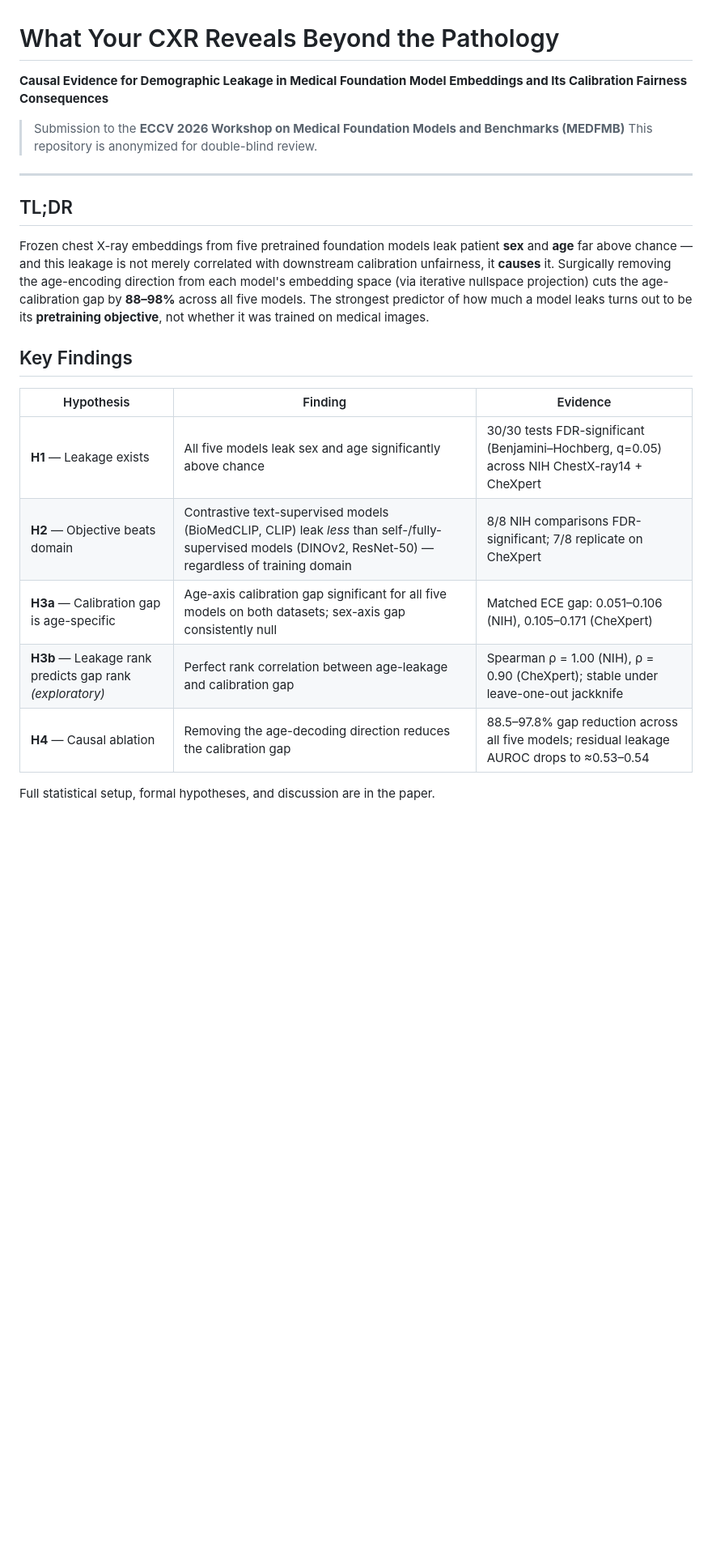
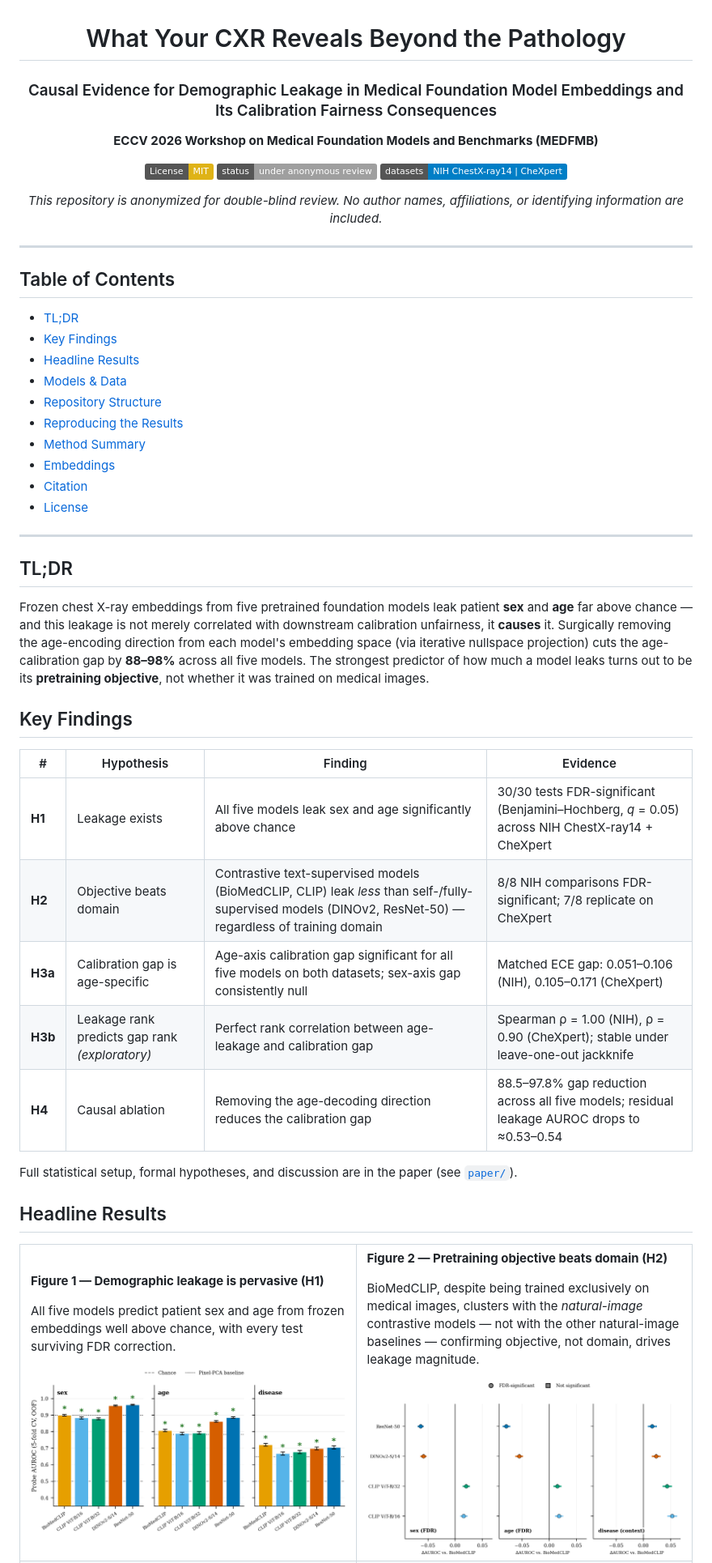
Before and after one commit to meherabb/demographic-leakage-cxr, a Markdown page: README.md, the part around one of its changes. Shown at 81% size. Rendered like a GitHub page; badges without logos; blank space fills up the shorter version.

```diff
--- a/README.md
+++ b/README.md
@@ -1,9 +3,31 @@
 # What Your CXR Reveals Beyond the Pathology
 
-**Causal Evidence for Demographic Leakage in Medical Foundation Model Embeddings and Its Calibration Fairness Consequences**
+### Causal Evidence for Demographic Leakage in Medical Foundation Model Embeddings and Its Calibration Fairness Consequences
 
-> Submission to the **ECCV 2026 Workshop on Medical Foundation Models and Benchmarks (MEDFMB)**
-> This repository is anonymized for double-blind review.
+**ECCV 2026 Workshop on Medical Foundation Models and Benchmarks (MEDFMB)**
+
+[![License: MIT](https://img.shields.io/badge/License-MIT-yellow.svg)](LICENSE)
+[![Status](https://img.shields.io/badge/status-under%20anonymous%20review-lightgrey)]()
+[![Datasets](https://img.shields.io/badge/datasets-NIH%20ChestX--ray14%20%7C%20CheXpert-blue)]()
+
+*This repository is anonymized for double-blind review. No author names, affiliations, or identifying information are included.*
+
+</div>
+
+---
+
+## Table of Contents
+
+- [TL;DR](#tldr)
+- [Key Findings](#key-findings)
+- [Headline Results](#headline-results)
+- [Models & Data](#models--data)
+- [Repository Structure](#repository-structure)
+- [Reproducing the Results](#reproducing-the-results)
+- [Method Summary](#method-summary)
+- [Embeddings](#embeddings)
+- [Citation](#citation)
+- [License](#license)
 
 ---
 
@@ -13,12 +37,39 @@ Frozen chest X-ray embeddings from five pretrained foundation models leak patien
 
 ## Key Findings
 
-| Hypothesis | Finding | Evidence |
-|---|---|---|
-| **H1** — Leakage exists | All five models leak sex and age significantly above chance | 30/30 tests FDR-significant (Benjamini–Hochberg, q=0.05) across NIH ChestX-ray14 + CheXpert |
-| **H2** — Objective beats domain | Contrastive text-supervised models (BioMedCLIP, CLIP) leak *less* than self-/fully-supervised models (DINOv2, ResNet-50) — regardless of training domain | 8/8 NIH comparisons FDR-significant; 7/8 replicate on CheXpert |
-| **H3a** — Calibration gap is age-specific | Age-axis calibration gap significant for all five models on both datasets; sex-axis gap consistently null | Matched ECE gap: 0.051–0.106 (NIH), 0.105–0.171 (CheXpert) |
-| **H3b** — Leakage rank predicts gap rank *(exploratory)* | Perfect rank correlation between age-leakage and calibration gap | Spearman ρ = 1.00 (NIH), ρ = 0.90 (CheXpert); stable under leave-one-out jackknife |
-| **H4** — Causal ablation | Removing the age-decoding direction reduces the calibration gap | 88.5–97.8% gap reduction across all five models; residual leakage AUROC drops to ≈0.53–0.54 |
+| # | Hypothesis | Finding | Evidence |
+|---|---|---|---|
+| **H1** | Leakage exists | All five models leak sex and age significantly above chance | 30/30 tests FDR-significant (Benjamini–Hochberg, *q* = 0.05) across NIH ChestX-ray14 + CheXpert |
+| **H2** | Objective beats domain | Contrastive text-supervised models (BioMedCLIP, CLIP) leak *less* than self-/fully-supervised models (DINOv2, ResNet-50) — regardless of training domain | 8/8 NIH comparisons FDR-significant; 7/8 replicate on CheXpert |
+| **H3a** | Calibration gap is age-specific | Age-axis calibration gap significant for all five models on both datasets; sex-axis gap consistently null | Matched ECE gap: 0.051–0.106 (NIH), 0.105–0.171 (CheXpert) |
+| **H3b** | Leakage rank predicts gap rank *(exploratory)* | Perfect rank correlation between age-leakage and calibration gap | Spearman ρ = 1.00 (NIH), ρ = 0.90 (CheXpert); stable under leave-one-out jackknife |
+| **H4** | Causal ablation | Removing the age-decoding direction reduces the calibration gap | 88.5–97.8% gap reduction across all five models; residual leakage AUROC drops to ≈0.53–0.54 |
 
-Full statistical setup, formal hypotheses, and discussion are in the paper.
+Full statistical setup, formal hypotheses, and discussion are in the paper (see [`paper/`](paper/)).
+
+## Headline Results
+
+<table>
+<tr>
+<td width="50%">
+
+**Figure 1 — Demographic leakage is pervasive (H1)**
+
+All five models predict patient sex and age from frozen embeddings well above chance, with every test surviving FDR correction.
+
+<img src="results/figures/fig1_leakage_auroc.png" alt="Demographic leakage AUROC per model and target" width="100%">
+
+</td>
+<td width="50%">
+
+**Figure 2 — Pretraining objective beats domain (H2)**
+
+BioMedCLIP, despite being trained exclusively on medical images, clusters with the *natural-image* contrastive models — not with the other natural-image baselines — confirming objective, not domain, drives leakage magnitude.
+
+<img src="results/figures/fig2_h2_forest_plot.png" alt="H2 forest plot of AUROC differences vs BioMedCLIP" width="100%">
+
+</td>
+</tr>
+<tr>
+<td width="50%">
+
```
Also changed, not shown: other parts of README.md (+58 -20 lines).
